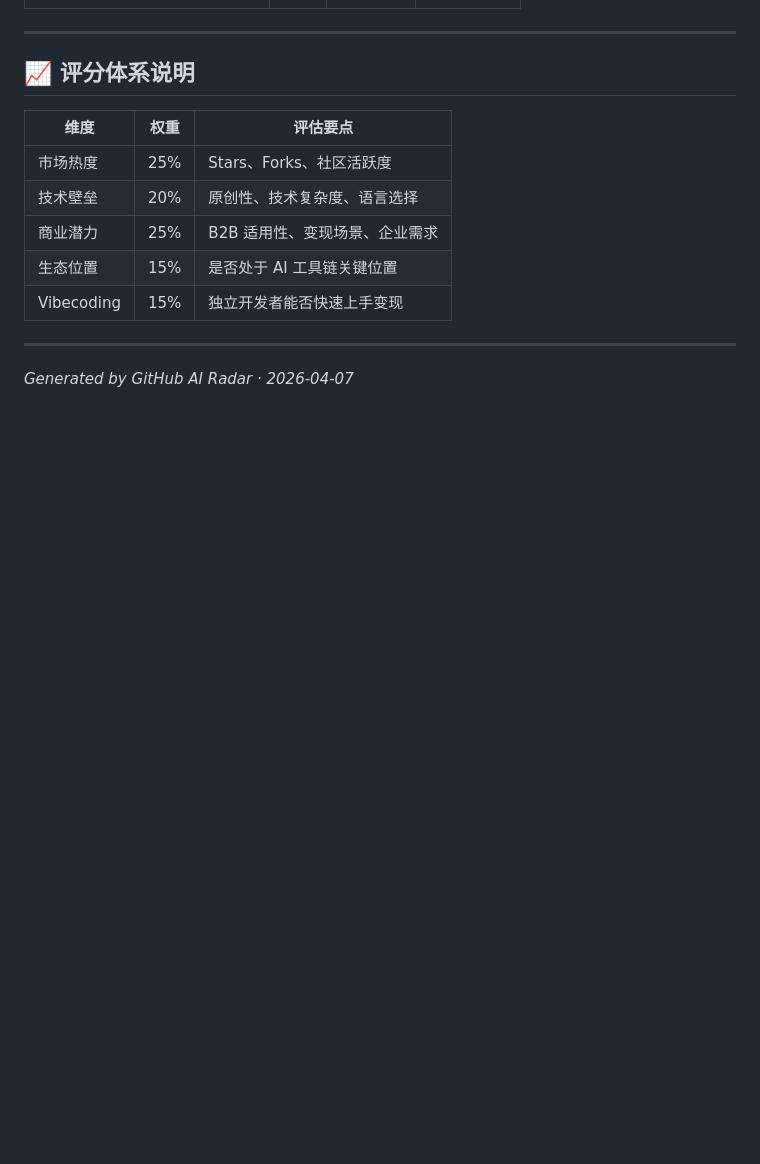
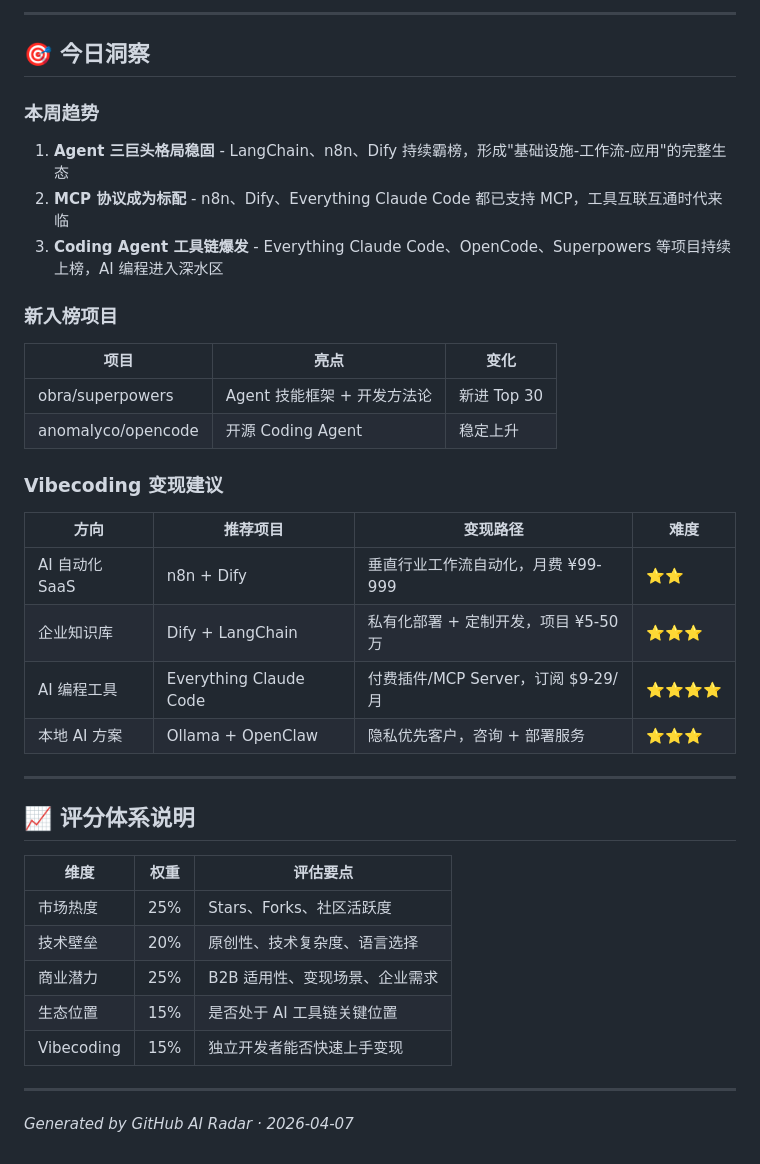
Before and after one commit to mradxdd520-hub/github-ai-radar, a Markdown page: reports/2026-04-07.md, the part around one of its changes. Rendered like a GitHub page; blank space fills up the shorter version.

```diff
--- a/reports/2026-04-07.md
+++ b/reports/2026-04-07.md
@@ -130,4 +142,29 @@
 
+---
+
+## 🎯 今日洞察
+
+### 本周趋势
+
+1. **Agent 三巨头格局稳固** - LangChain、n8n、Dify 持续霸榜，形成"基础设施-工作流-应用"的完整生态
+2. **MCP 协议成为标配** - n8n、Dify、Everything Claude Code 都已支持 MCP，工具互联互通时代来临
+3. **Coding Agent 工具链爆发** - Everything Claude Code、OpenCode、Superpowers 等项目持续上榜，AI 编程进入深水区
+
+### 新入榜项目
+
+| 项目 | 亮点 | 变化 |
+|------|------|------|
+| obra/superpowers | Agent 技能框架 + 开发方法论 | 新进 Top 30 |
+| anomalyco/opencode | 开源 Coding Agent | 稳定上升 |
+
+### Vibecoding 变现建议
+
+| 方向 | 推荐项目 | 变现路径 | 难度 |
+|------|----------|----------|------|
+| AI 自动化 SaaS | n8n + Dify | 垂直行业工作流自动化，月费 ¥99-999 | ⭐⭐ |
+| 企业知识库 | Dify + LangChain | 私有化部署 + 定制开发，项目 ¥5-50万 | ⭐⭐⭐ |
+| AI 编程工具 | Everything Claude Code | 付费插件/MCP Server，订阅 $9-29/月 | ⭐⭐⭐⭐ |
+| 本地 AI 方案 | Ollama + OpenClaw | 隐私优先客户，咨询 + 部署服务 | ⭐⭐⭐ |
 
 ---
 
```
Also changed, not shown: other parts of reports/2026-04-07.md (+56 -44 lines).
